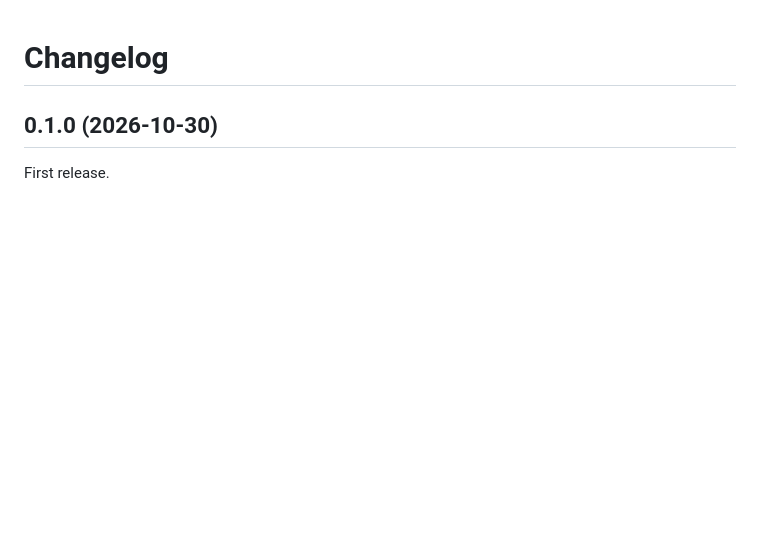
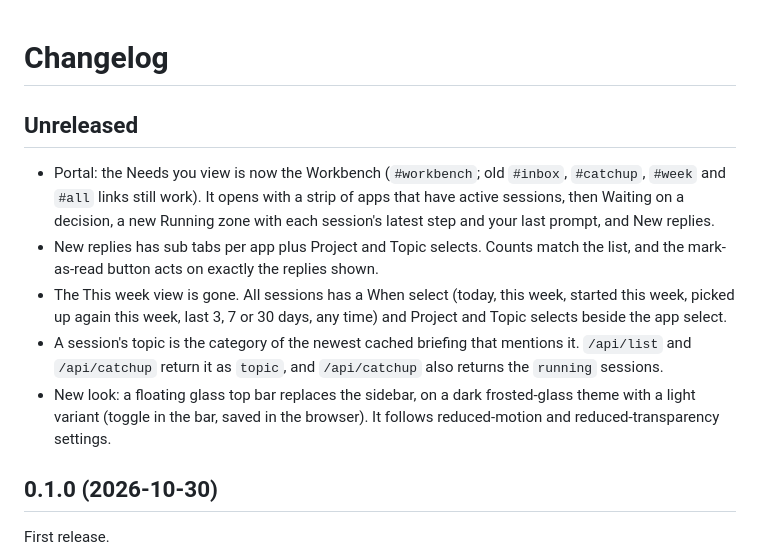
Before and after one commit to arthaszyb/aitop, a Markdown page: CHANGELOG.md, the part around the change. GitHub-like rendering; blank space fills up the shorter version.

```diff
--- a/CHANGELOG.md
+++ b/CHANGELOG.md
@@ -1,4 +1,12 @@
 # Changelog
+
+## Unreleased
+
+- Portal: the Needs you view is now the Workbench (`#workbench`; old `#inbox`, `#catchup`, `#week` and `#all` links still work). It opens with a strip of apps that have active sessions, then Waiting on a decision, a new Running zone with each session's latest step and your last prompt, and New replies.
+- New replies has sub tabs per app plus Project and Topic selects. Counts match the list, and the mark-as-read button acts on exactly the replies shown.
+- The This week view is gone. All sessions has a When select (today, this week, started this week, picked up again this week, last 3, 7 or 30 days, any time) and Project and Topic selects beside the app select.
+- A session's topic is the category of the newest cached briefing that mentions it. `/api/list` and `/api/catchup` return it as `topic`, and `/api/catchup` also returns the `running` sessions.
+- New look: a floating glass top bar replaces the sidebar, on a dark frosted-glass theme with a light variant (toggle in the bar, saved in the browser). It follows reduced-motion and reduced-transparency settings.
 
 ## 0.1.0 (2026-10-30)
 
```
Also changed, not shown: README.md (+11 -5 lines), docs/screenshots/needs-you.png (deleted), docs/screenshots/session-detail-dark.png, docs/screenshots/sessions.png, 5 other files.
